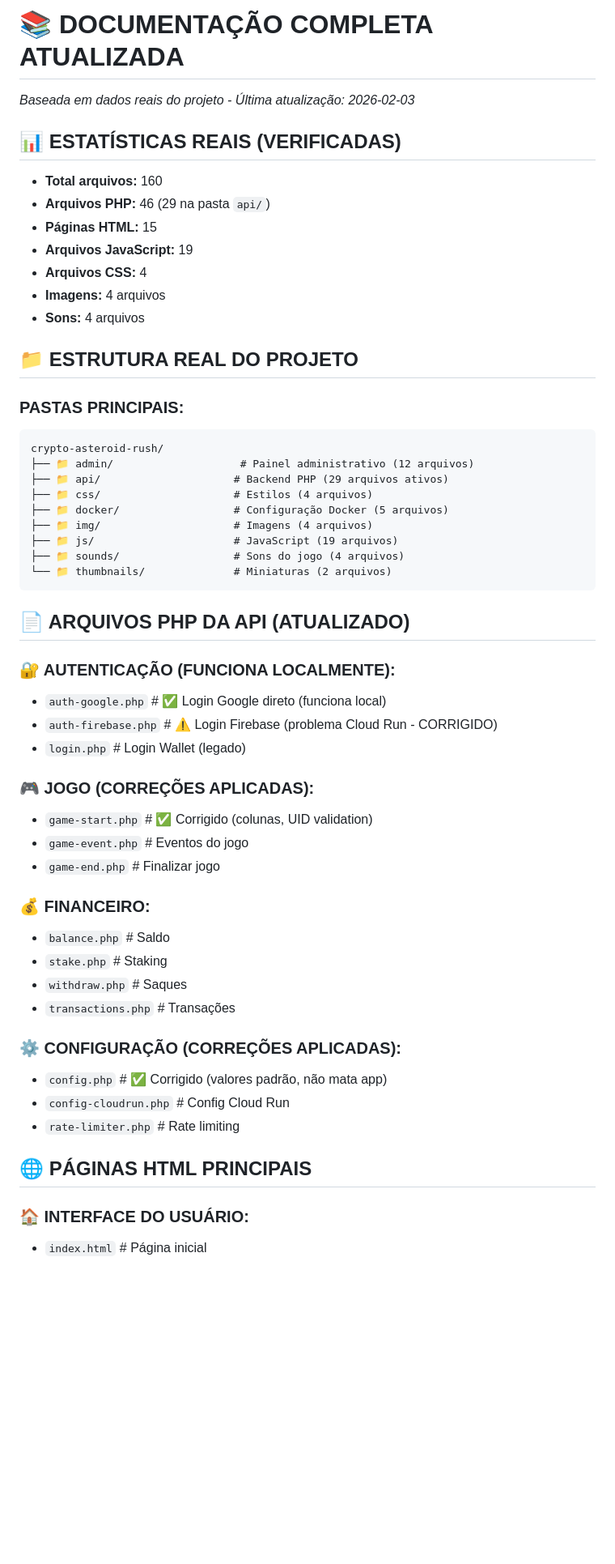
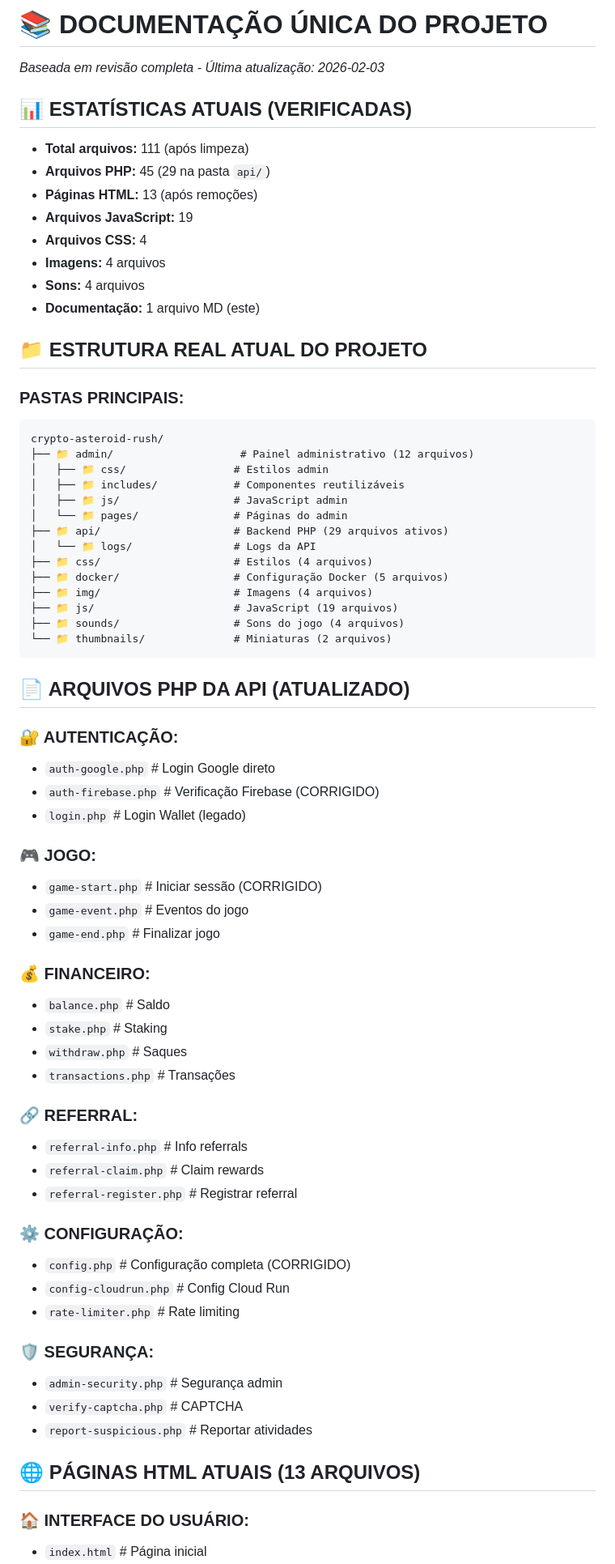
Before and after one commit to originslone-sys/crypto-asteroid-rush, a Markdown page: DOCUMENTACAO.md, the part around one of its changes. Shown at 81% size. Rendered like a GitHub page; blank space fills up the shorter version.

````diff
--- a/DOCUMENTACAO_COMPLETA.md
+++ b/DOCUMENTACAO.md
@@ -1,22 +1,28 @@
-# 📚 DOCUMENTAÇÃO COMPLETA ATUALIZADA
-*Baseada em dados reais do projeto - Última atualização: 2026-02-03*
+# 📚 DOCUMENTAÇÃO ÚNICA DO PROJETO
+*Baseada em revisão completa - Última atualização: 2026-02-03*
 
-## 📊 ESTATÍSTICAS REAIS (VERIFICADAS)
-- **Total arquivos:** 160
-- **Arquivos PHP:** 46 (29 na pasta `api/`)
-- **Páginas HTML:** 15
+## 📊 ESTATÍSTICAS ATUAIS (VERIFICADAS)
+- **Total arquivos:** 111 (após limpeza)
+- **Arquivos PHP:** 45 (29 na pasta `api/`)
+- **Páginas HTML:** 13 (após remoções)
 - **Arquivos JavaScript:** 19
 - **Arquivos CSS:** 4
 - **Imagens:** 4 arquivos
 - **Sons:** 4 arquivos
+- **Documentação:** 1 arquivo MD (este)
 
-## 📁 ESTRUTURA REAL DO PROJETO
+## 📁 ESTRUTURA REAL ATUAL DO PROJETO
 
 ### **PASTAS PRINCIPAIS:**
 ```
 crypto-asteroid-rush/
 ├── 📁 admin/                    # Painel administrativo (12 arquivos)
+│   ├── 📁 css/                 # Estilos admin
+│   ├── 📁 includes/            # Componentes reutilizáveis
+│   ├── 📁 js/                  # JavaScript admin
+│   └── 📁 pages/               # Páginas do admin
 ├── 📁 api/                     # Backend PHP (29 arquivos ativos)
+│   └── 📁 logs/                # Logs da API
 ├── 📁 css/                     # Estilos (4 arquivos)
 ├── 📁 docker/                  # Configuração Docker (5 arquivos)
 ├── 📁 img/                     # Imagens (4 arquivos)
@@ -27,13 +33,13 @@ crypto-asteroid-rush/
 
 ## 📄 ARQUIVOS PHP DA API (ATUALIZADO)
 
-### **🔐 AUTENTICAÇÃO (FUNCIONA LOCALMENTE):**
-- `auth-google.php`       # ✅ Login Google direto (funciona local)
-- `auth-firebase.php`     # ⚠️ Login Firebase (problema Cloud Run - CORRIGIDO)
+### **🔐 AUTENTICAÇÃO:**
+- `auth-google.php`       # Login Google direto
+- `auth-firebase.php`     # Verificação Firebase (CORRIGIDO)
 - `login.php`            # Login Wallet (legado)
 
-### **🎮 JOGO (CORREÇÕES APLICADAS):**
-- `game-start.php`       # ✅ Corrigido (colunas, UID validation)
+### **🎮 JOGO:**
+- `game-start.php`       # Iniciar sessão (CORRIGIDO)
 - `game-event.php`       # Eventos do jogo
 - `game-end.php`         # Finalizar jogo
 
@@ -43,12 +49,22 @@ crypto-asteroid-rush/
 - `withdraw.php`         # Saques
 - `transactions.php`     # Transações
 
-### **⚙️ CONFIGURAÇÃO (CORREÇÕES APLICADAS):**
-- `config.php`           # ✅ Corrigido (valores padrão, não mata app)
+### **🔗 REFERRAL:**
+- `referral-info.php`    # Info referrals
+- `referral-claim.php`   # Claim rewards
+- `referral-register.php` # Registrar referral
+
+### **⚙️ CONFIGURAÇÃO:**
+- `config.php`           # Configuração completa (CORRIGIDO)
 - `config-cloudrun.php`  # Config Cloud Run
 - `rate-limiter.php`     # Rate limiting
 
-## 🌐 PÁGINAS HTML PRINCIPAIS
+### **🛡️ SEGURANÇA:**
+- `admin-security.php`   # Segurança admin
+- `verify-captcha.php`   # CAPTCHA
+- `report-suspicious.php` # Reportar atividades
+
+## 🌐 PÁGINAS HTML ATUAIS (13 ARQUIVOS)
 
 ### **🏠 INTERFACE DO USUÁRIO:**
 - `index.html`           # Página inicial
````
Also changed, not shown: other parts of DOCUMENTACAO.md (+91 -47 lines), ESTRUTURA_VISUAL.md (deleted, +0 -182 lines).
